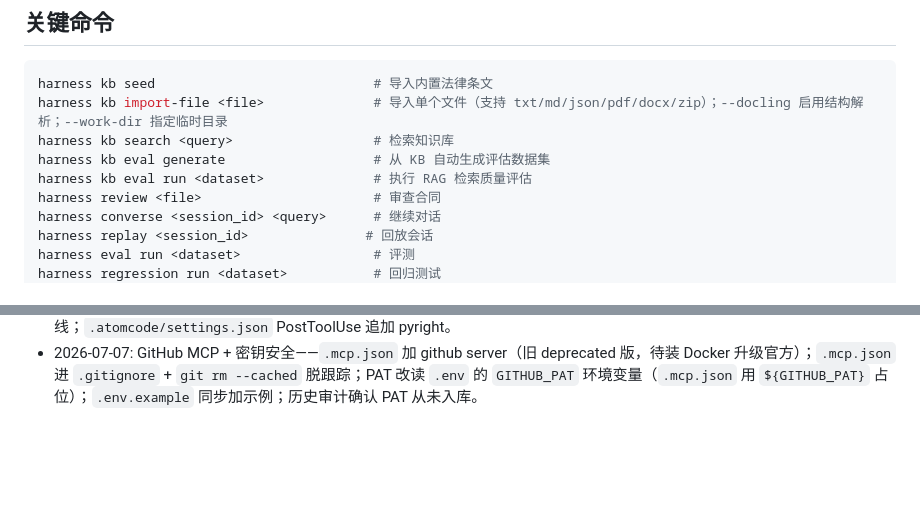
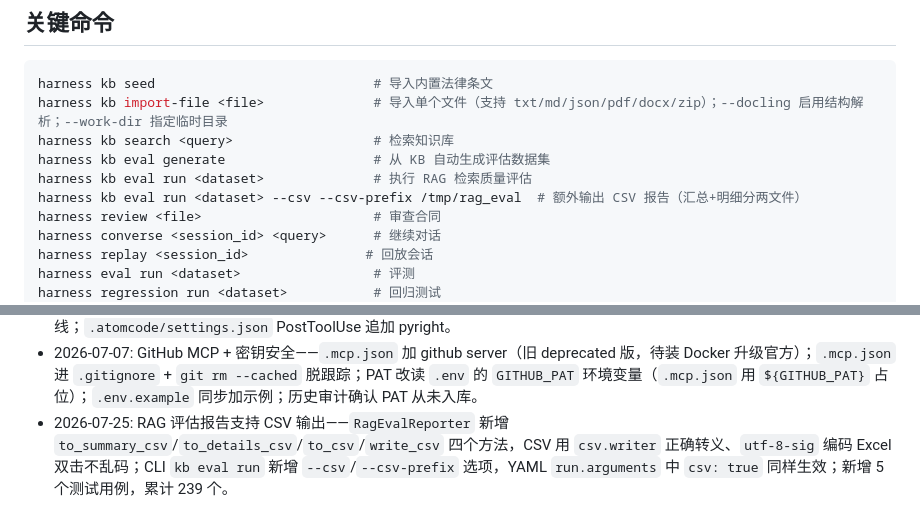
Before and after one commit to w1051868626/contract_harness, a Markdown page: CLAUDE.md, 2 parts joined by grey strips. GitHub-like rendering; blank space fills up the shorter version.

```diff
--- a/CLAUDE.md
+++ b/CLAUDE.md
@@ -53,6 +53,7 @@ harness kb import-file <file>              # 导入单个文件（支持 txt/md/
 harness kb search <query>                  # 检索知识库
 harness kb eval generate                   # 从 KB 自动生成评估数据集
 harness kb eval run <dataset>              # 执行 RAG 检索质量评估
+harness kb eval run <dataset> --csv --csv-prefix /tmp/rag_eval  # 额外输出 CSV 报告（汇总+明细分两文件）
 harness review <file>                      # 审查合同
 harness converse <session_id> <query>      # 继续对话
 harness replay <session_id>               # 回放会话
@@ -135,3 +136,4 @@ harness serve                              # 启动 Web 界面
 - 2026-07-06: Embedding/Reranker 重试机制——`retry_with_backoff` 抽到 `harness/rag/retry.py`；Embedding 对网络层错误重试，鉴权/请求格式错误不重试；Reranker 对网络错误 + 5xx 重试，4xx 直接降级返回原始排序；新增 `max_retries` 参数（默认 3）。
 - 2026-07-07: AtomCode 自动化扩充——`.atomcode/skills/` 新增 `pytest-coverage`/`ruff-recursive-fix`（在线）+ `eval-dataset-reviewer`/`rag-retrieval-reviewer`（本地 subagent）；`/sync-baseline` 命令固化回归基线；`.atomcode/settings.json` PostToolUse 追加 pyright。
 - 2026-07-07: GitHub MCP + 密钥安全——`.mcp.json` 加 github server（旧 deprecated 版，待装 Docker 升级官方）；`.mcp.json` 进 `.gitignore` + `git rm --cached` 脱跟踪；PAT 改读 `.env` 的 `GITHUB_PAT` 环境变量（`.mcp.json` 用 `${GITHUB_PAT}` 占位）；`.env.example` 同步加示例；历史审计确认 PAT 从未入库。
+- 2026-07-25: RAG 评估报告支持 CSV 输出——`RagEvalReporter` 新增 `to_summary_csv`/`to_details_csv`/`to_csv`/`write_csv` 四个方法，CSV 用 `csv.writer` 正确转义、`utf-8-sig` 编码 Excel 双击不乱码；CLI `kb eval run` 新增 `--csv`/`--csv-prefix` 选项，YAML `run.arguments` 中 `csv: true` 同样生效；新增 5 个测试用例，累计 239 个。
```
Also changed, not shown: AGENTS.md (+1 -0 lines), README.md (+3 -0 lines).
